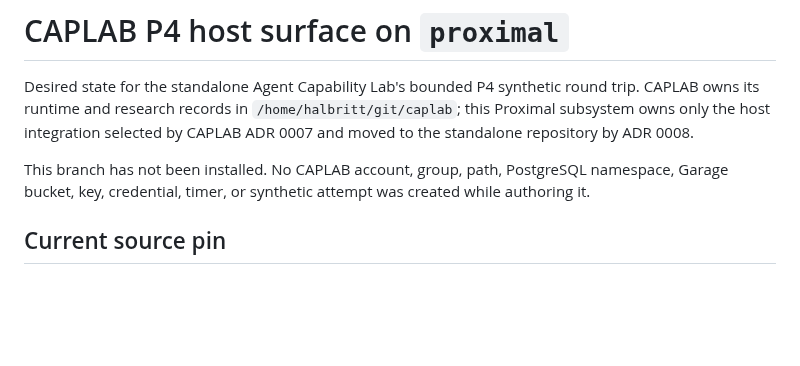
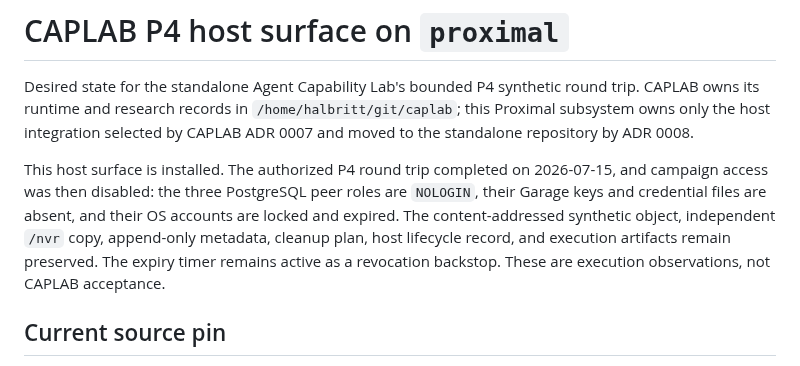
Before and after one commit to halbritt/infra, a Markdown page: caplab-runtime/README.md, the part around the change. Drawn GitHub-style; blank space fills up the shorter version.

Commit message:
Record the completed CAPLAB P4 host state

```diff
--- a/caplab-runtime/README.md
+++ b/caplab-runtime/README.md
@@ -6,9 +6,14 @@ round trip. CAPLAB owns its runtime and research records in
 integration selected by CAPLAB ADR 0007 and moved to the standalone repository
 by ADR 0008.
 
-This branch has not been installed. No CAPLAB account, group, path, PostgreSQL
-namespace, Garage bucket, key, credential, timer, or synthetic attempt was
-created while authoring it.
+This host surface is installed. The authorized P4 round trip completed on
+2026-07-15, and campaign access was then disabled: the three PostgreSQL peer
+roles are `NOLOGIN`, their Garage keys and credential files are absent, and
+their OS accounts are locked and expired. The content-addressed synthetic
+object, independent `/nvr` copy, append-only metadata, cleanup plan, host
+lifecycle record, and execution artifacts remain preserved. The expiry timer
+remains active as a revocation backstop. These are execution observations, not
+CAPLAB acceptance.
 
 ## Current source pin
 
```
Also changed, not shown: CHANGELOG.md (+6 -3 lines).
